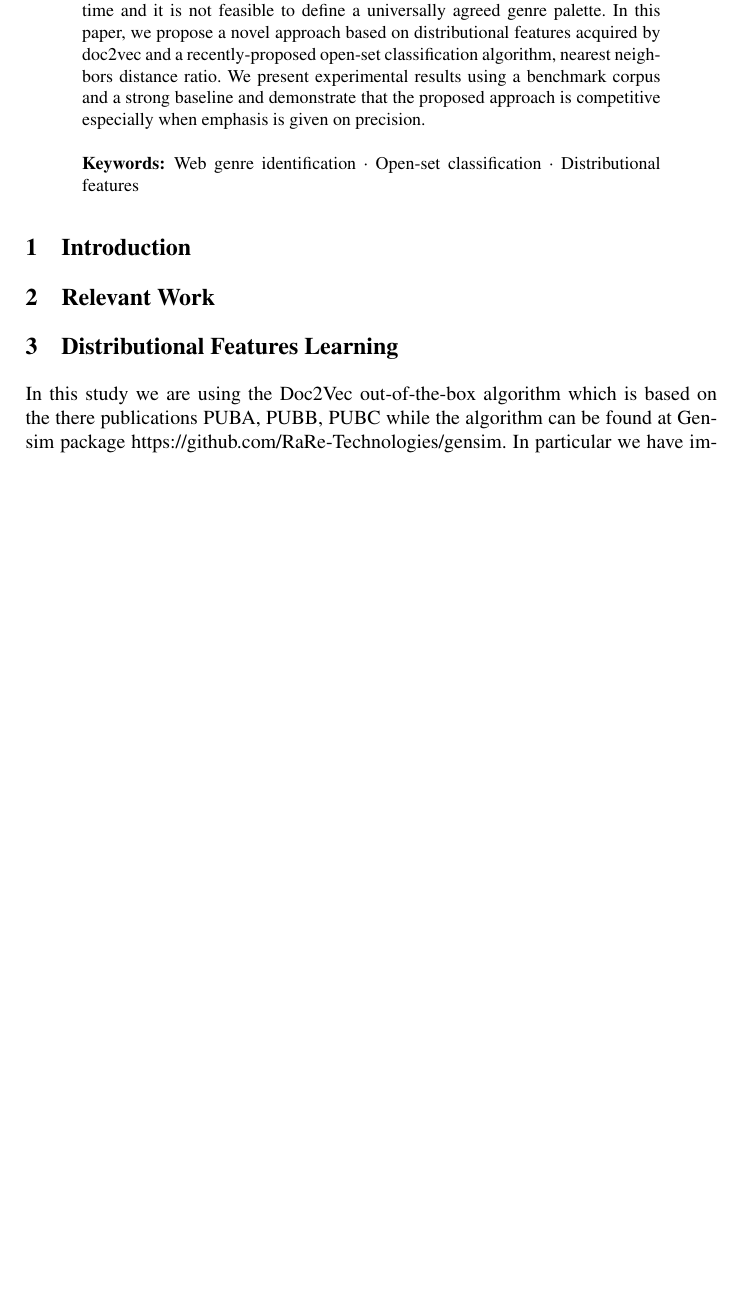
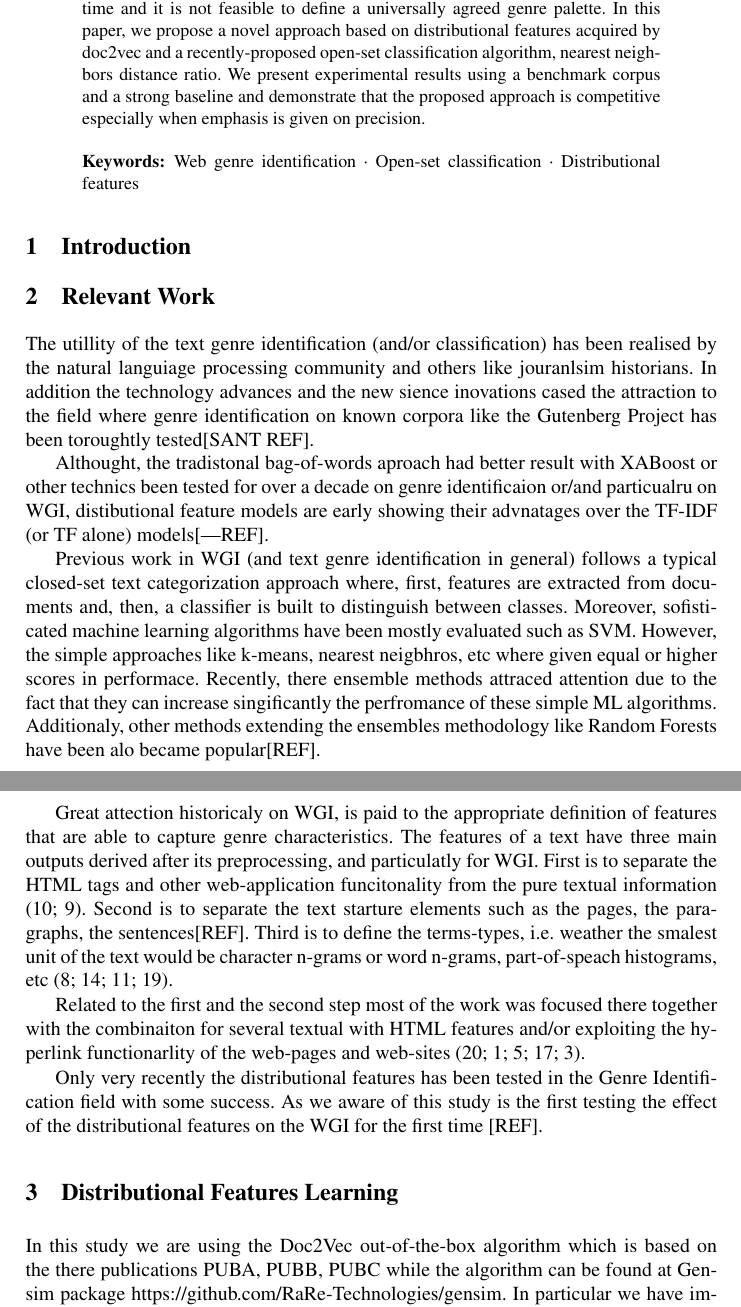
Before and after one commit to dpritsos/ECIR2019, a LaTeX thesis (ECIR2019.tex): part of page 1 of 14 before the commit and two parts of pages 1 and 2 of 16 after it, the two joined at a grey line, cut so that both start at the same text, the shorter picture padded with empty space. Compiled offline with pdfLaTeX.

Commit message:
Some Literature review added.

```diff
--- a/ECIR2019.tex
+++ b/ECIR2019.tex
@@ -61,9 +61,19 @@ Web genre identification can enhance information retrieval systems by providing
 %
 \section{Relevant Work}\label{sec:previous_work}
 
-%Most previous work in WGI follows a typical closed-set text categorization approach where, first, features are extracted from documents and, then, a classifier is built to distinguish %between classes. Attention is paid to the appropriate definition of features that are able to capture genre characteristics and should not be affected by topic shifts or personal style %choices.  To this end, several document representation features have been proposed and are related with textual content, e.g. character n-grams, word n-grams, part-of-speech histograms %etc. \citep{kumari2014web,petrenz2011stable,mason2009n,sharoff2010web} as well as the form, structure, and visual appearance of web documents, e.g., html tags, number of images, scripts %etc. \citep{Lim2005,levering2008using}. Usually, the combination of features from different sources enhances the robustness of WGI approaches %\citep{levering2008using,kanaris2009learning}. Another useful source of information is the URL of web documents  \citep{abramson2012_URL,jebari2014pure_URL,priyatam2013don_URL}.
-%
-%An alternative approach to WGI exploits the connection of the web pages via hyperlinks. A ranking algorithm called GenreSim has used this information in combination to textual and %structural information for improving WGI performance \citep{zhu2011enhance}. Another study is based on the web-graph and the implicit genre relation among web pages assuming that %neighbouring web pages are more likely to belong to the same genre, a property called \textit{homophily}. Then, the content of neighbouring pages is used to enhance the representation of %a given web page in a semi-supervised learning framework \citep{asheghi2014semi}.
+The utillity of the text genre identification (and/or classification) has been realised by the natural languiage processing community and others like jouranlsim historians. In addition the technology advances and the new sience inovations cased the attraction to the field where genre identification on known corpora like the Gutenberg Project has been toroughtly tested[SANT REF].
+
+Althought, the tradistonal bag-of-words aproach had better result with XABoost or other technics been tested for over a decade on genre identificaion or/and particualru on WGI, distibutional feature models are early showing their advnatages over the TF-IDF (or TF alone) models[|REF].
+
+Previous work in WGI (and text genre identification in general) follows a typical closed-set text categorization approach where, first, features are extracted from documents and, then, a classifier is built to distinguish between classes. Moreover, sofisticated machine learning algorithms have been mostly evaluated such as SVM. However, the simple approaches like k-means, nearest neigbhros, etc where given equal or higher scores in performace. Recently, there ensemble methods attraced attention due to the fact that they can increase singificantly the perfromance of these simple ML algorithms. Additionaly, other methods extending the ensembles methodology like Random Forests have been alo became popular[REF].
+
+Great attection historicaly on WGI, is paid to the appropriate definition of features that are able to capture genre characteristics. The features of a text have three main outputs derived after its preprocessing, and particulatly for WGI. First is to separate the HTML tags and other web-application funcitonality from the pure textual information \citep{Lim2005,levering2008using}. Second is to separate the text starture elements such as the pages, the paragraphs, the sentences[REF]. Third is to define the terms-types, i.e. weather the smalest unit of the text would be character n-grams or word n-grams, part-of-speach histograms, etc \cite{kumari2014web,petrenz2011stable,mason2009n,sharoff2010web}.
+
+Related to the first and the second step most of the work was focused there together with the combinaiton for several textual with HTML features and/or exploiting the hyperlink functionarlity of the web-pages and web-sites \citep{zhu2011enhance,abramson2012_URL,jebari2014pure_URL,priyatam2013don_URL,asheghi2014semi}.
+
+Only very recently the distributional features has been tested in the Genre Identification field with some success. As we aware of this study is the first testing the effect of the distributional features on the WGI for the first time [REF].
+
+
 %
 %The majority of previous studies in WGI disregard the presence of noise. Santini \citep{santini2011cross} defines \textit{structured noise} as the collection of web pages belonging to %several genres. Such structured noise can be used as a negative class for training a binary classifier \citep{Vidulin2007}. However, it is highly unlikely that such a collection %represents the real distribution of pages on the web. On the other hand, \textit{unstructured noise} is a random collection of pages \citep{santini2011cross}. The effect of noise in WGI %was first studied in \citep{shepherd2004cybergenre,kennedy2005automatic} where predefined genres were personal, organizational, and corporate home pages while noise consisted of non-home %pages. However, the distribution of pages into these four categories was practically balanced, hence it was not realistic. Dong et al.\citep{dong2006binary} uses noise as the majority %class in an experiment where 190 instances from personal homepage, FAQ, and e-shop categories were used in combination with 600 noise pages. Similarly, Levering et al %\citep{levering2008using} uses about 200 instances for the predefined genres of store homepages, product lists, and product descriptions in combination with about 800 other pages (noise).
 %
```
